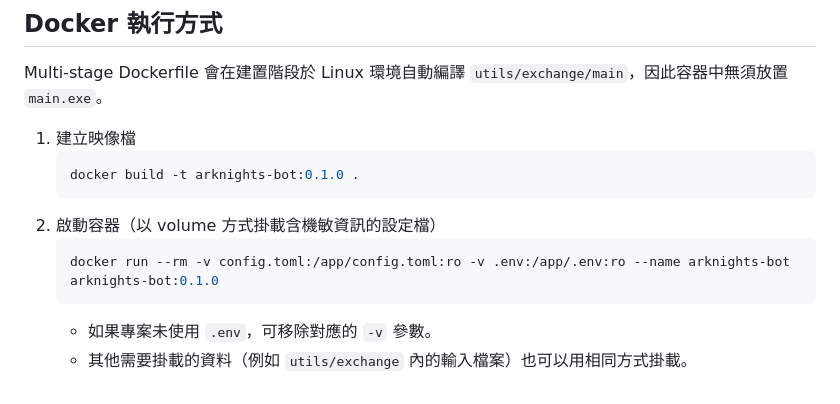
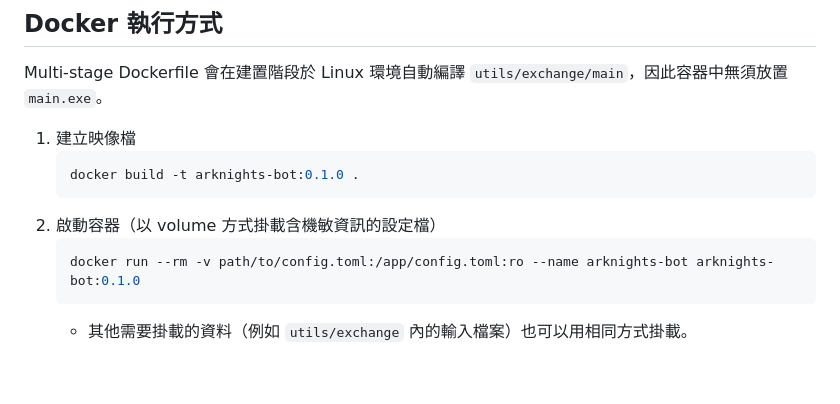
Before and after one commit to CK642509/DiscordBOT-Arknights-V2, a Markdown page: README.md, the part around the change. Rendered like a GitHub page.

Commit message:
fix: 修正路徑

````diff
--- a/README.md
+++ b/README.md
@@ -78,7 +78,6 @@ Multi-stage Dockerfile 會在建置階段於 Linux 環境自動編譯 `utils/exc
    ```
 2. 啟動容器（以 volume 方式掛載含機敏資訊的設定檔）
    ```bash
-   docker run --rm -v config.toml:/app/config.toml:ro -v .env:/app/.env:ro --name arknights-bot arknights-bot:0.1.0
+   docker run --rm -v path/to/config.toml:/app/config.toml:ro --name arknights-bot arknights-bot:0.1.0
    ```
-   - 如果專案未使用 `.env`，可移除對應的 `-v` 參數。
    - 其他需要掛載的資料（例如 `utils/exchange` 內的輸入檔案）也可以用相同方式掛載。
````
